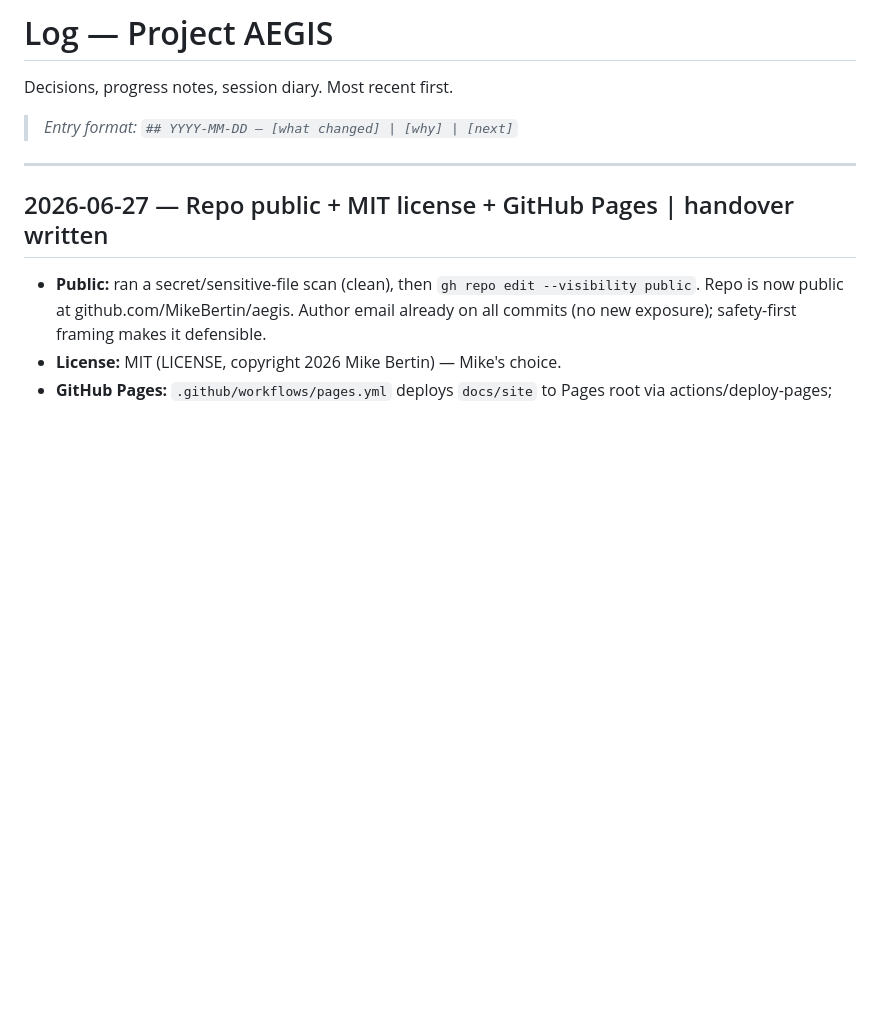
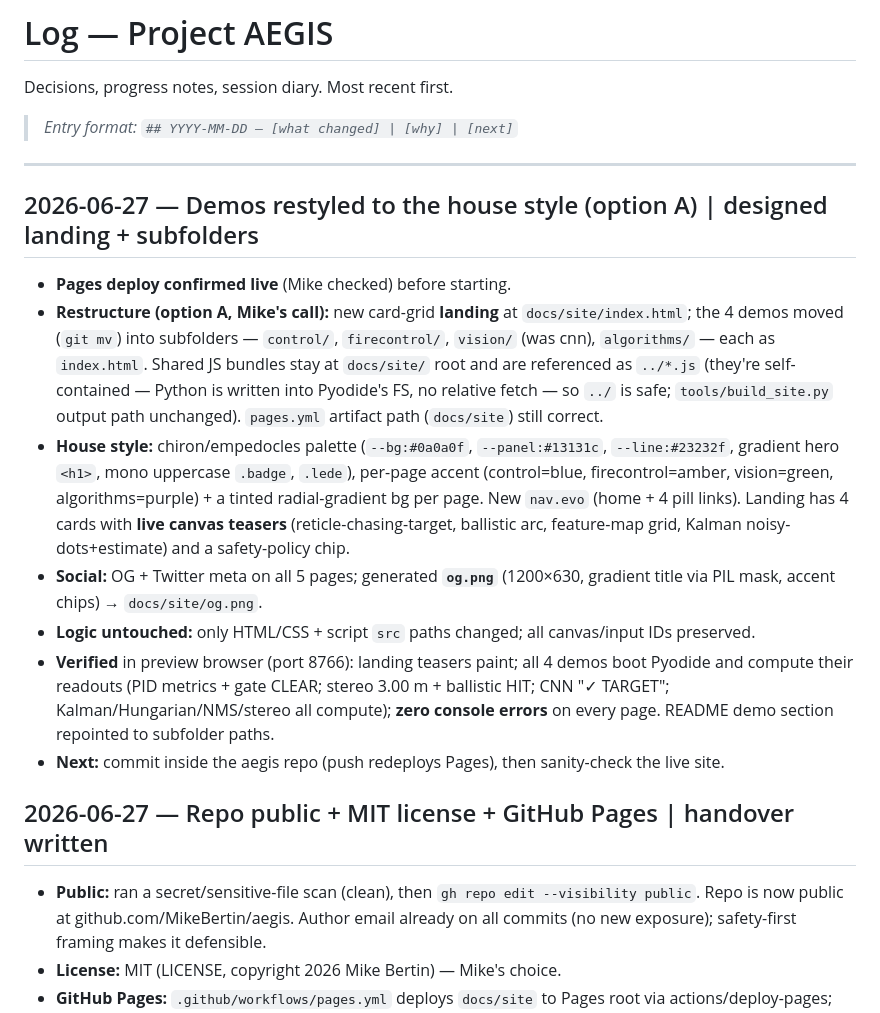
Before and after one commit to MikeBertin/aegis, a Markdown page: log.md, the part around the change. Drawn GitHub-style; blank space fills up the shorter version.

```diff
--- a/log.md
+++ b/log.md
@@ -5,6 +5,15 @@ Decisions, progress notes, session diary. Most recent first.
 > *Entry format: `## YYYY-MM-DD — [what changed] | [why] | [next]`*
 
 ---
+
+## 2026-06-27 — Demos restyled to the house style (option A) | designed landing + subfolders
+- **Pages deploy confirmed live** (Mike checked) before starting.
+- **Restructure (option A, Mike's call):** new card-grid **landing** at `docs/site/index.html`; the 4 demos moved (`git mv`) into subfolders — `control/`, `firecontrol/`, `vision/` (was cnn), `algorithms/` — each as `index.html`. Shared JS bundles stay at `docs/site/` root and are referenced as `../*.js` (they're self-contained — Python is written into Pyodide's FS, no relative fetch — so `../` is safe; `tools/build_site.py` output path unchanged). `pages.yml` artifact path (`docs/site`) still correct.
+- **House style:** chiron/empedocles palette (`--bg:#0a0a0f`, `--panel:#13131c`, `--line:#23232f`, gradient hero `<h1>`, mono uppercase `.badge`, `.lede`), per-page accent (control=blue, firecontrol=amber, vision=green, algorithms=purple) + a tinted radial-gradient bg per page. New `nav.evo` (home + 4 pill links). Landing has 4 cards with **live canvas teasers** (reticle-chasing-target, ballistic arc, feature-map grid, Kalman noisy-dots+estimate) and a safety-policy chip.
+- **Social:** OG + Twitter meta on all 5 pages; generated **`og.png`** (1200×630, gradient title via PIL mask, accent chips) → `docs/site/og.png`.
+- **Logic untouched:** only HTML/CSS + script `src` paths changed; all canvas/input IDs preserved.
+- **Verified** in preview browser (port 8766): landing teasers paint; all 4 demos boot Pyodide and compute their readouts (PID metrics + gate CLEAR; stereo 3.00 m + ballistic HIT; CNN "✓ TARGET"; Kalman/Hungarian/NMS/stereo all compute); **zero console errors** on every page. README demo section repointed to subfolder paths.
+- **Next:** commit inside the aegis repo (push redeploys Pages), then sanity-check the live site.
 
 ## 2026-06-27 — Repo public + MIT license + GitHub Pages | handover written
 - **Public:** ran a secret/sensitive-file scan (clean), then `gh repo edit --visibility public`. Repo is now public at github.com/MikeBertin/aegis. Author email already on all commits (no new exposure); safety-first framing makes it defensible.
```
Also changed, not shown: README.md (+5 -5 lines), STATUS.md (+2 -2 lines), docs/site/og.png (added), 8 other files.
